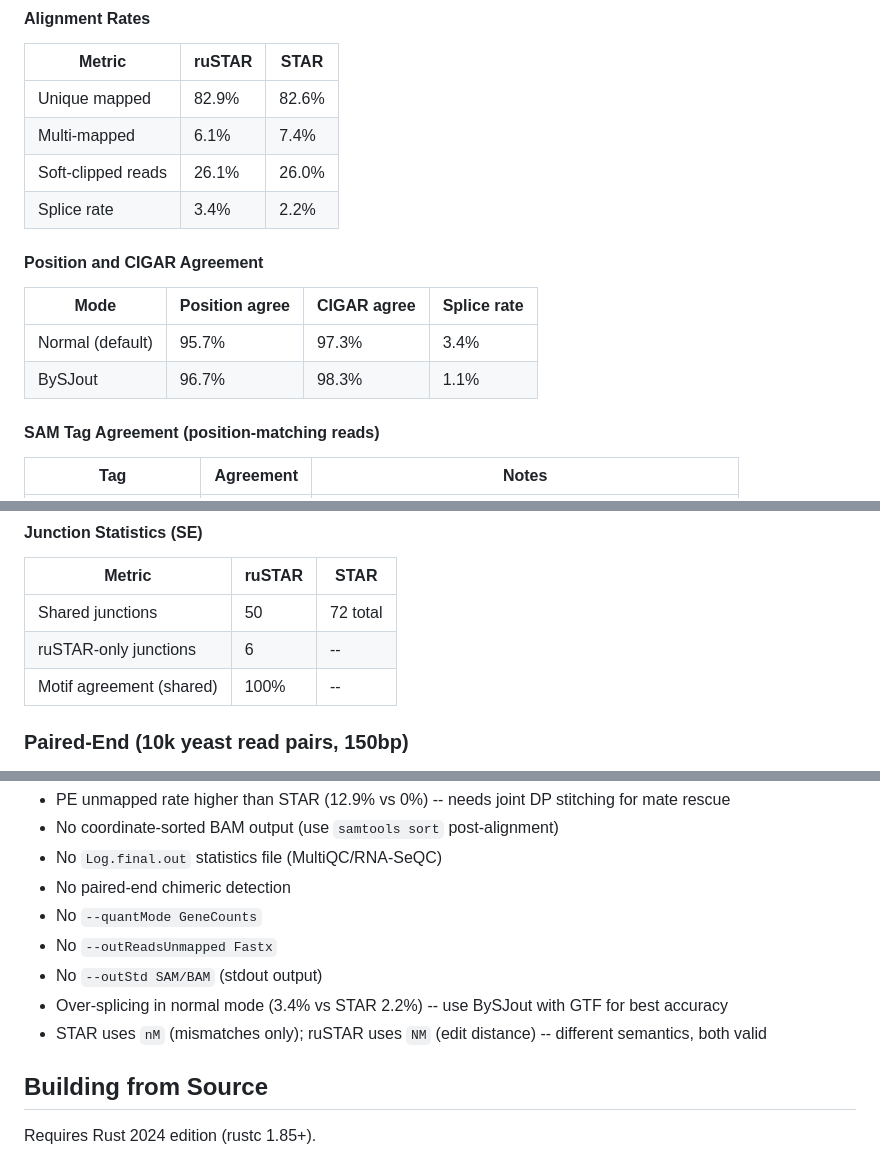
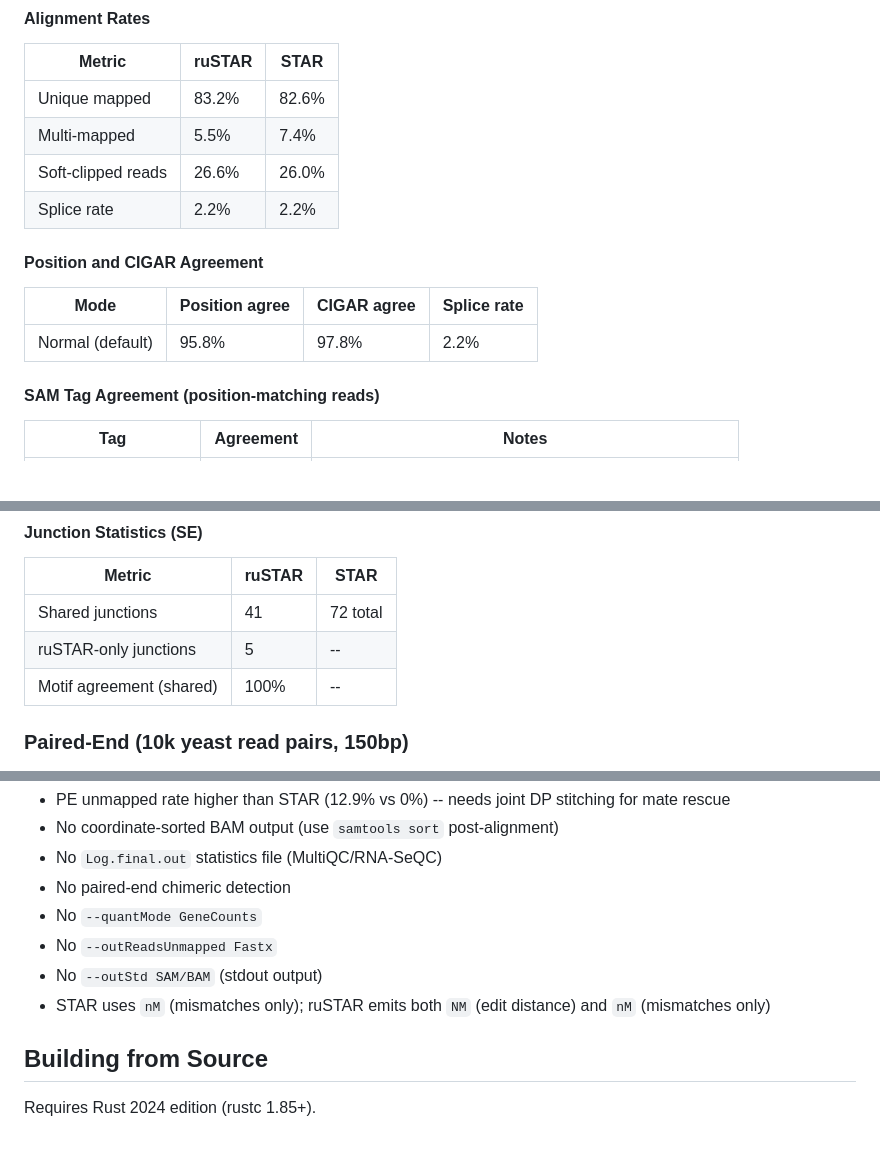
Before and after one commit to Psy-Fer/ruSTAR, a Markdown page: README.md, 3 parts joined by grey strips. GitHub-like rendering; blank space fills up the shorter version.

```diff
--- a/README.md
+++ b/README.md
@@ -73,17 +73,16 @@ target/release/ruSTAR \
 
 | Metric | ruSTAR | STAR |
 |--------|--------|------|
-| Unique mapped | 82.9% | 82.6% |
-| Multi-mapped | 6.1% | 7.4% |
-| Soft-clipped reads | 26.1% | 26.0% |
-| Splice rate | 3.4% | 2.2% |
+| Unique mapped | 83.2% | 82.6% |
+| Multi-mapped | 5.5% | 7.4% |
+| Soft-clipped reads | 26.6% | 26.0% |
+| Splice rate | 2.2% | 2.2% |
 
 #### Position and CIGAR Agreement
 
 | Mode | Position agree | CIGAR agree | Splice rate |
 |------|---------------|-------------|-------------|
-| Normal (default) | 95.7% | 97.3% | 3.4% |
-| BySJout | 96.7% | 98.3% | 1.1% |
+| Normal (default) | 95.8% | 97.8% | 2.2% |
 
 #### SAM Tag Agreement (position-matching reads)
 
@@ -100,8 +99,8 @@ target/release/ruSTAR \
 
 | Metric | ruSTAR | STAR |
 |--------|--------|------|
-| Shared junctions | 50 | 72 total |
-| ruSTAR-only junctions | 6 | -- |
+| Shared junctions | 41 | 72 total |
+| ruSTAR-only junctions | 5 | -- |
 | Motif agreement (shared) | 100% | -- |
 
 ### Paired-End (10k yeast read pairs, 150bp)
@@ -159,8 +158,7 @@ target/release/ruSTAR \
 - No `--quantMode GeneCounts`
 - No `--outReadsUnmapped Fastx`
 - No `--outStd SAM/BAM` (stdout output)
-- Over-splicing in normal mode (3.4% vs STAR 2.2%) -- use BySJout with GTF for best accuracy
-- STAR uses `nM` (mismatches only); ruSTAR uses `NM` (edit distance) -- different semantics, both valid
+- STAR uses `nM` (mismatches only); ruSTAR emits both `NM` (edit distance) and `nM` (mismatches only)
 
 ## Building from Source
 
```
Also changed, not shown: CLAUDE.md (+14 -19 lines), ROADMAP.md (+35 -9 lines).
